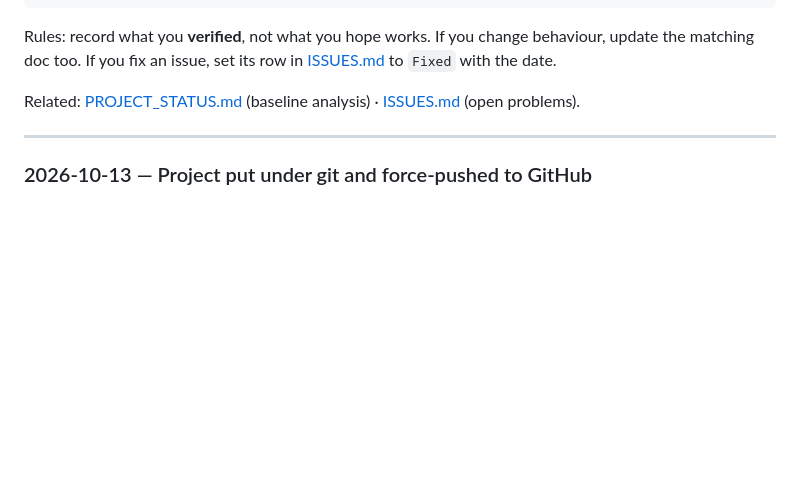
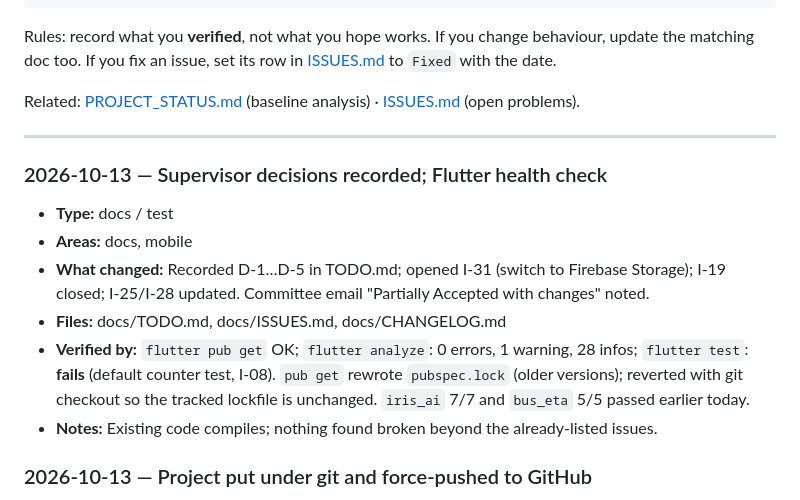
Before and after one commit to maryam-ca/Secure-Campus-AI, a Markdown page: docs/CHANGELOG.md, the part around the change. GitHub-like rendering; blank space fills up the shorter version.

```diff
--- a/docs/CHANGELOG.md
+++ b/docs/CHANGELOG.md
@@ -27,6 +27,14 @@ Related: [PROJECT_STATUS.md](PROJECT_STATUS.md) (baseline analysis) · [ISSUES.m
 ---
 
 <!-- NEW ENTRIES GO BELOW THIS LINE -->
+
+### 2026-10-13 — Supervisor decisions recorded; Flutter health check
+- **Type:** docs / test
+- **Areas:** docs, mobile
+- **What changed:** Recorded D-1…D-5 in TODO.md; opened I-31 (switch to Firebase Storage); I-19 closed; I-25/I-28 updated. Committee email "Partially Accepted with changes" noted.
+- **Files:** docs/TODO.md, docs/ISSUES.md, docs/CHANGELOG.md
+- **Verified by:** `flutter pub get` OK; `flutter analyze`: 0 errors, 1 warning, 28 infos; `flutter test`: **fails** (default counter test, I-08). `pub get` rewrote `pubspec.lock` (older versions); reverted with git checkout so the tracked lockfile is unchanged. `iris_ai` 7/7 and `bus_eta` 5/5 passed earlier today.
+- **Notes:** Existing code compiles; nothing found broken beyond the already-listed issues.
 
 ### 2026-10-13 — Project put under git and force-pushed to GitHub
 - **Type:** infra
```
Also changed, not shown: docs/ISSUES.md (+5 -4 lines), docs/TODO.md (+11 -7 lines).
